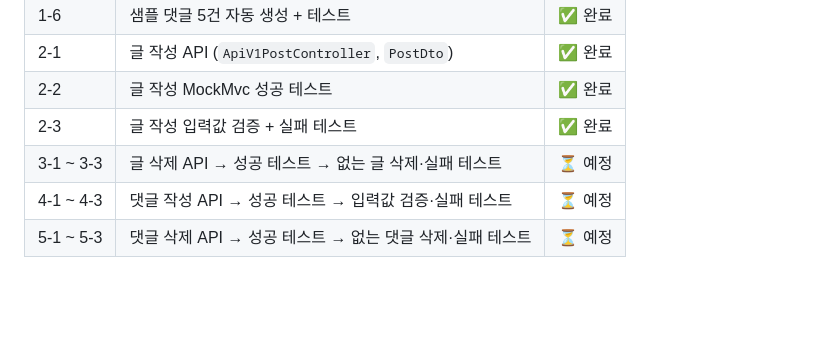
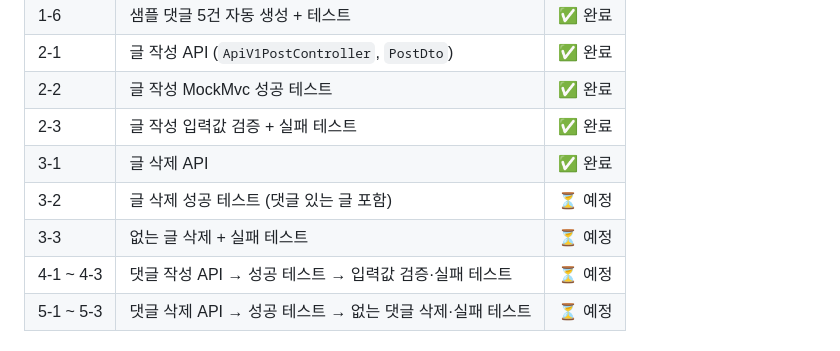
Before and after one commit to smj0617/POSTpractice2, a Markdown page: README.md, the part around one of its changes. Drawn GitHub-style; blank space fills up the shorter version.

```diff
--- a/README.md
+++ b/README.md
@@ -19,7 +19,9 @@
 | 2-1 | 글 작성 API (`ApiV1PostController`, `PostDto`) | ✅ 완료 |
 | 2-2 | 글 작성 MockMvc 성공 테스트 | ✅ 완료 |
 | 2-3 | 글 작성 입력값 검증 + 실패 테스트 | ✅ 완료 |
-| 3-1 ~ 3-3 | 글 삭제 API → 성공 테스트 → 없는 글 삭제·실패 테스트 | ⏳ 예정 |
+| 3-1 | 글 삭제 API | ✅ 완료 |
+| 3-2 | 글 삭제 성공 테스트 (댓글 있는 글 포함) | ⏳ 예정 |
+| 3-3 | 없는 글 삭제 + 실패 테스트 | ⏳ 예정 |
 | 4-1 ~ 4-3 | 댓글 작성 API → 성공 테스트 → 입력값 검증·실패 테스트 | ⏳ 예정 |
 | 5-1 ~ 5-3 | 댓글 삭제 API → 성공 테스트 → 없는 댓글 삭제·실패 테스트 | ⏳ 예정 |
 
```
Also changed, not shown: other parts of README.md (+42 -0 lines), docs/images/step3-1-curl.png (added), 2 other files.
